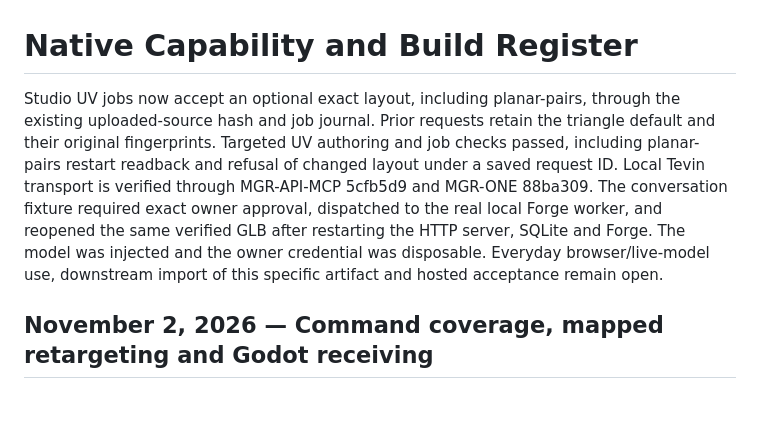
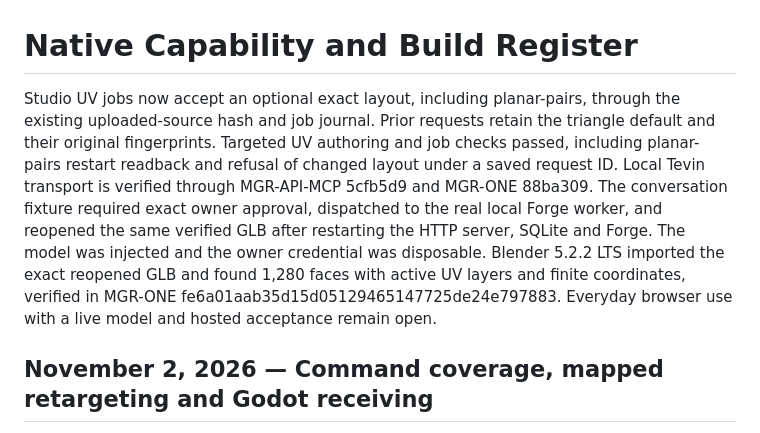
Before and after one commit to tdmboyd-dev/MGR-3D-FORGE, a Markdown page: docs/BUILD-REGISTER.md, the part around the change. Drawn GitHub-style; blank space fills up the shorter version.

Commit message:
Record independent Blender import of Tevin UV download

```diff
--- a/docs/BUILD-REGISTER.md
+++ b/docs/BUILD-REGISTER.md
@@ -1,6 +1,6 @@
 # Native Capability and Build Register
 
-Studio UV jobs now accept an optional exact layout, including planar-pairs, through the existing uploaded-source hash and job journal. Prior requests retain the triangle default and their original fingerprints. Targeted UV authoring and job checks passed, including planar-pairs restart readback and refusal of changed layout under a saved request ID. Local Tevin transport is verified through MGR-API-MCP 5cfb5d9 and MGR-ONE 88ba309. The conversation fixture required exact owner approval, dispatched to the real local Forge worker, and reopened the same verified GLB after restarting the HTTP server, SQLite and Forge. The model was injected and the owner credential was disposable. Everyday browser/live-model use, downstream import of this specific artifact and hosted acceptance remain open.
+Studio UV jobs now accept an optional exact layout, including planar-pairs, through the existing uploaded-source hash and job journal. Prior requests retain the triangle default and their original fingerprints. Targeted UV authoring and job checks passed, including planar-pairs restart readback and refusal of changed layout under a saved request ID. Local Tevin transport is verified through MGR-API-MCP 5cfb5d9 and MGR-ONE 88ba309. The conversation fixture required exact owner approval, dispatched to the real local Forge worker, and reopened the same verified GLB after restarting the HTTP server, SQLite and Forge. The model was injected and the owner credential was disposable. Blender 5.2.2 LTS imported the exact reopened GLB and found 1,280 faces with active UV layers and finite coordinates, verified in MGR-ONE fe6a01aab35d15d05129465147725de24e797883. Everyday browser use with a live model and hosted acceptance remain open.
 
 ## November 2, 2026 — Command coverage, mapped retargeting and Godot receiving
 
```
Also changed, not shown: docs/HANDOFF.md (+1 -1 lines), docs/PROGRESS-LOG.md (+1 -1 lines).
